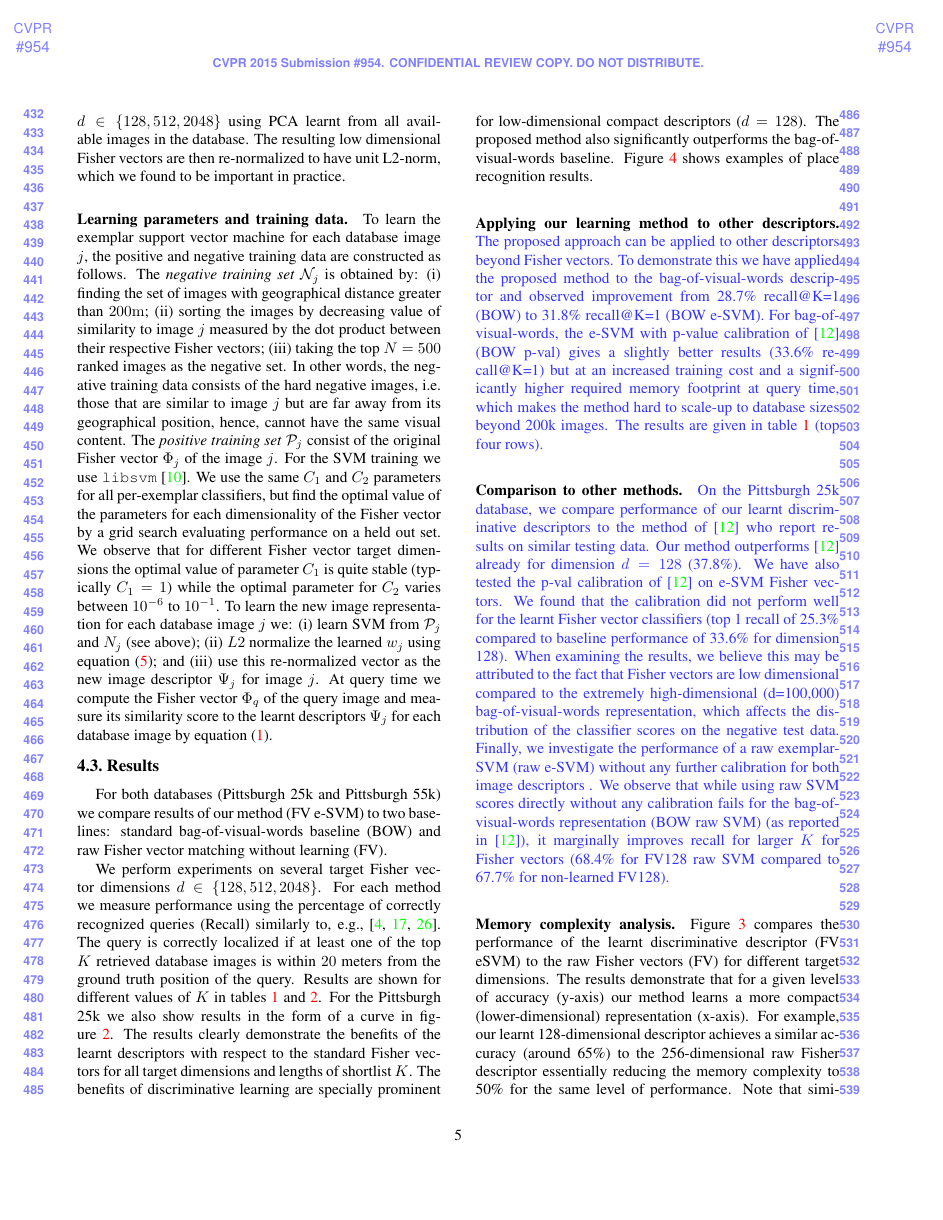
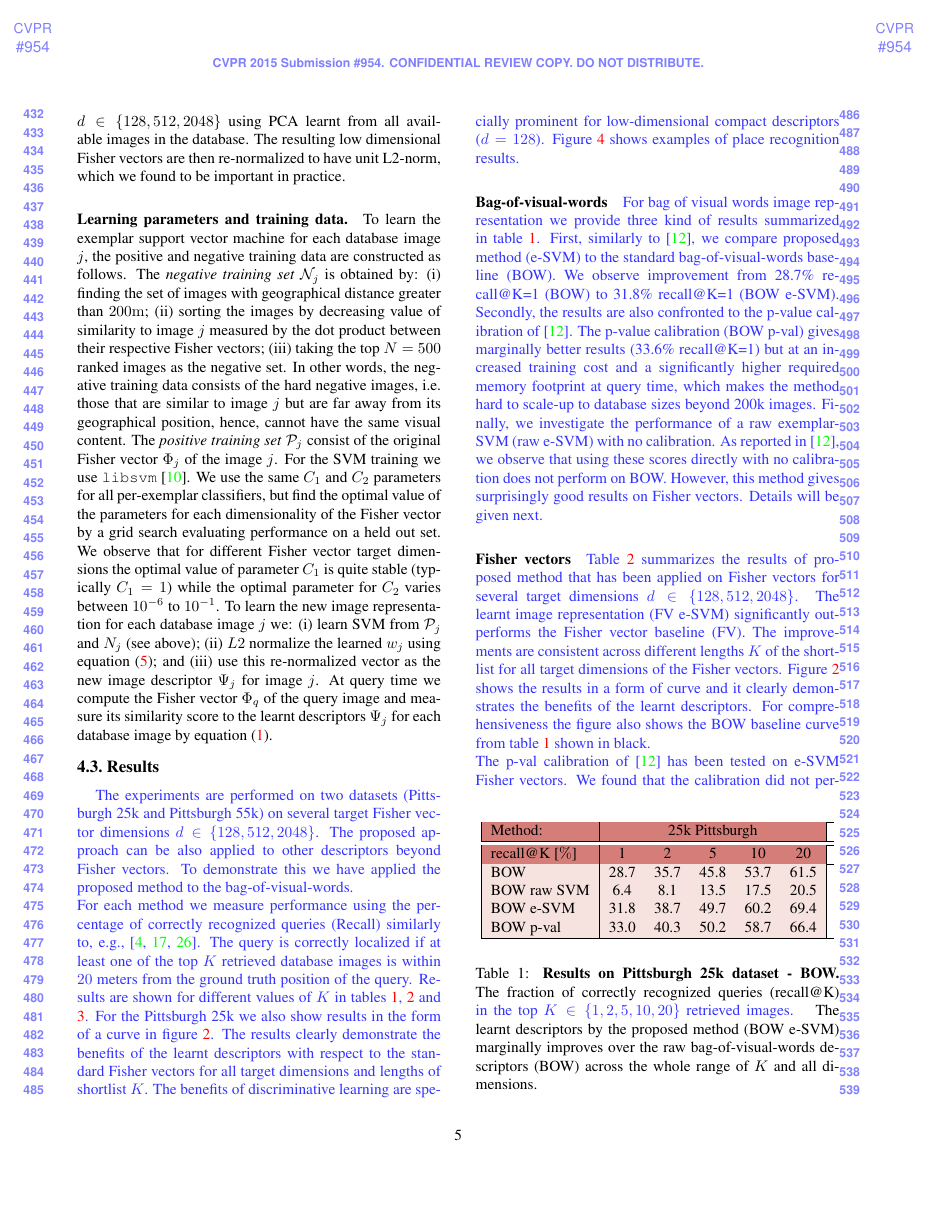
Before and after one commit to YC-collection/CVPR15, a LaTeX paper (cvpr15review.tex, which reads table25kBOW.tex): page 5 of 8. Compiled offline with pdfLaTeX.

Commit message:
results: major revision

```diff
--- a/cvpr15review.tex
+++ b/cvpr15review.tex
@@ -254,26 +254,30 @@ First, we apply the exemplar SVM training to compact Fisher vector~\cite{Jegou20
 
 
    \subsection{Results}
-      For both databases (Pittsburgh 25k and Pittsburgh 55k) we compare results of our method (FV e-SVM) to two baselines: standard bag-of-visual-words baseline (BOW) and raw Fisher vector matching without learning (FV).
-%  For the Pittsburgh 25k database we also compare results to exemplar SVM learning without the proposed descriptor re-normalization (SVM raw).
+      \textcolor{petr}{
+         The experiments are performed on two datasets (Pittsburgh 25k and Pittsburgh 55k) on several target Fisher vector dimensions $d\in\{128,512,2048\}$. The proposed approach can be also applied to other descriptors beyond Fisher vectors. To demonstrate this we have applied the proposed method to the bag-of-visual-words.
+         \\
+         For each method we measure performance using the percentage of correctly recognized queries (Recall) similarly to, e.g.,~\cite{Chen11,Knopp2010,Sattler-BMVC12}. The query is correctly localized if at least one of the top $K$ retrieved database images is within $20$ meters from the ground truth position of the query. Results are shown for different values of $K$ in tables~\ref{tab:recallBOW},~\ref{tab:recall} and \ref{tab:recall2}. For the Pittsburgh 25k we also show results in the form of a curve in figure~\ref{fig:recall}. The results clearly demonstrate the benefits of the learnt descriptors with respect to the standard Fisher vectors for all target dimensions and lengths of shortlist $K$. The benefits of discriminative learning are specially prominent for low-dimensional compact descriptors ($d=128$). Figure~\ref{fig:images} shows examples of place recognition results.
+      }
 
-      We perform experiments on several target Fisher vector dimensions $d\in\{128,512,2048\}$. For each method we measure performance using the percentage of correctly recognized queries (Recall) similarly to, e.g.,~\cite{Chen11,Knopp2010,Sattler-BMVC12}. The query is correctly localized if at least one of the top $K$ retrieved database images is within $20$ meters from the ground truth position of the query. Results are shown for different values of $K$ in tables~\ref{tab:recall} and \ref{tab:recall2}. For the Pittsburgh 25k we also show results in the form of a curve in figure~\ref{fig:recall}. The results clearly demonstrate the benefits of the learnt descriptors with respect to the standard Fisher vectors for all target dimensions and lengths of shortlist $K$. The benefits of discriminative learning are specially prominent for low-dimensional compact descriptors ($d=128$).
-      The proposed method also significantly outperforms the bag-of-visual-words baseline. Figure~\ref{fig:images} shows examples of place recognition results.
+      % For both databases (Pittsburgh 25k and Pittsburgh 55k) we compare results of our method (FV e-SVM) to two baselines: standard bag-of-visual-words baseline (BOW) and raw Fisher vector matching without learning (FV).
 
-      \paragraph{Applying our learning method to other descriptors.}
-        \textcolor{petr}{
-         The proposed approach can be applied to other descriptors beyond Fisher vectors. To demonstrate this we have applied the proposed method to the bag-of-visual-words descriptor and observed improvement from 28.7\% recall@K=1 (BOW) to 31.8\% recall@K=1 (BOW e-SVM).
-For bag-of-visual-words,  the e-SVM with p-value calibration of~\cite{Gronat13} (BOW p-val) gives a slightly better results (33.6\% recall@K=1) but at an increased training cost and a significantly higher required memory footprint at query time, which makes the method hard to scale-up to database sizes beyond 200k images. The results are given in table \ref{tab:recall} (top four rows).
-        }
+      % We perform experiments on several target Fisher vector dimensions $d\in\{128,512,2048\}$. For each method we measure performance using the percentage of correctly recognized queries (Recall) similarly to, e.g.,~\cite{Chen11,Knopp2010,Sattler-BMVC12}. The query is correctly localized if at least one of the top $K$ retrieved database images is within $20$ meters from the ground truth position of the query. Results are shown for different values of $K$ in tables~\ref{tab:recall} and \ref{tab:recall2}. For the Pittsburgh 25k we also show results in the form of a curve in figure~\ref{fig:recall}. The results clearly demonstrate the benefits of the learnt descriptors with respect to the standard Fisher vectors for all target dimensions and lengths of shortlist $K$. The benefits of discriminative learning are specially prominent for low-dimensional compact descriptors ($d=128$).
+      % The proposed method also significantly outperforms the bag-of-visual-words baseline. Figure~\ref{fig:images} shows examples of place recognition results.
 
-      \paragraph{Comparison to other methods.}
-         %On the Pittsburgh 25k database, we compare performance of our learnt discriminative descriptors to the methods of~\cite{Gronat13} and~\cite{Knopp2010}, who report on the same testing data top $K=1$ recall of 36.5\% and 41.9\%, respectively (results taken from~\cite{Gronat13}). Our method outperforms~\cite{Knopp2010} already for dimension $d=128$ (37.8\%) and~\cite{Gronat13} for dimension $d=512$ (47.6\%). Furthermore, note that~\cite{Gronat13,Knopp2010} are based on a bag-of-visual-words representation, which typically needs to store between 1000-2000 non-zero visual words per image, which is significantly more than our learnt 128 or 512 dimensional descriptor.
+      \paragraph{Bag-of-visual-words}
          \textcolor{petr}{
-         On the Pittsburgh 25k database, we compare performance of our learnt discriminative descriptors to the method of~\cite{Gronat13} who report results on similar testing data. Our method outperforms~\cite{Gronat13} already for dimension $d=128$ (37.8\%).
-  %       \\
-         We have also tested the p-val calibration of~\cite{Gronat13} on e-SVM Fisher vectors. We found that the calibration did not perform well for the learnt Fisher vector classifiers (top 1 recall of 25.3\% compared to baseline performance of 33.6\% for dimension 128). When examining the results, we believe this may be attributed to the fact that Fisher vectors are low dimensional compared to the extremely high-dimensional (d=100,000) bag-of-visual-words representation, which affects the distribution of the classifier scores on the negative test data.
-%         \\
-         Finally, we investigate the performance of a raw exemplar-SVM (raw e-SVM) without any further calibration for both image descriptors . We observe that while using raw SVM scores directly without any calibration fails for the bag-of-visual-words representation (BOW raw SVM) (as reported in \cite{Gronat13}), it marginally improves recall for larger $K$ for Fisher vectors (68.4\% for FV128 raw SVM compared to 67.7\% for non-learned FV128).
-%         as indicated in \ref{tab:recall} (FV128 raw SVM).
-          %We have compared the proposed method with the p-value calibration of (Gronat et al.[12]) applied to Fisher vectors. The results show that our method significantly outperforms the p-value calibration (37.8\% recall@1 vs. 32.3\% recall@1; 56.9\%recall@5 vs. 50.0\% recall@5) for the Fisher vector of dimension 128. Similar gains are observed for other FV dimensions.
-        }
+            For bag of visual words image representation we provide three kind of results summarized in table \ref{tab:recallBOW}. First, similarly to \cite{Gronat13}, we compare proposed method (e-SVM) to the standard bag-of-visual-words baseline (BOW). We observe improvement from 28.7\% recall@K=1 (BOW) to 31.8\% recall@K=1 (BOW e-SVM). Secondly, the results are also confronted to the p-value calibration of \cite{Gronat13}. The p-value calibration (BOW p-val) gives marginally better results (33.6\% recall@K=1) but at an increased training cost and a significantly higher required memory footprint at query time, which makes the method hard to scale-up to database sizes beyond 200k images. Finally, we investigate the performance of a raw exemplar-SVM (raw e-SVM) with no calibration. As reported in \cite{Gronat13}, we observe that using these scores directly with no calibration does not perform on BOW. However, this method gives surprisingly good results on Fisher vectors. Details will be given next.
+         }
+
+
+         \begin{table}[b]
+            \begin{centering}
+               \include{table25kBOW}
+            \caption{ \textbf{Results on Pittsburgh 25k dataset - BOW.}
+                  The fraction of correctly recognized queries (recall@K)
+                  \textcolor{petr}{
+                     in the top $K\in\{1,2,5,10,20\}$ retrieved images.
+                     % Different methods have been applied to two types of descriptors, the BOW and Fisher vectors compressed to different dimensions. The learnt representations (BOW \emph{e-SVM} and BOW \emph{p-val}) outperform the raw BOW baseline as well as the learnt representation without calibration (BOW raw SVM).
+                  }
+                  The learnt descriptors by the proposed method (BOW e-SVM) marginally improves over the raw bag-of-visual-words descriptors (BOW) across the whole range of $K$  and all dimensions.
@@ -279,0 +294,22 @@ For bag-of-visual-words,  the e-SVM with p-value calibration of~\cite{Gronat13}
+            \caption{ \textbf{Results on Pittsburgh 25k dataset.}
+                  The fraction of correctly recognized queries (recall@K)
+                  \textcolor{petr}{
+                     in the top $K\in\{1,2,5,10,20\}$ retrieved images.
+                     % Different methods have been applied to two types of descriptors, the BOW and Fisher vectors compressed to different dimensions. The learnt representations (BOW \emph{e-SVM} and BOW \emph{p-val}) outperform the raw BOW baseline as well as the learnt representation without calibration (BOW raw SVM).
+                  }
+                  The learnt descriptors by the proposed method (FV e-SVM) consistently improve over the raw Fisher vector descriptors (FV) across the whole range of $K$  and all dimensions.
+%                   on both the 25k and 55k Pittsburgh image datasets.
+            }
+            \label{tab:recall}
+            \end{centering}
+         \end{table}
+         %
+         \textcolor{petr}{
+         Table \ref{tab:recall} summarizes the results of proposed method that has been applied on Fisher vectors for several target dimensions $d\in\{128,512,2048\}$. The learnt image representation (FV e-SVM) significantly outperforms the Fisher vector baseline (FV). The improvements are consistent across different lengths $K$ of the shortlist for all target dimensions of the Fisher vectors.
+         Figure \ref{fig:recall} shows the results in a form of curve and it clearly demonstrates the benefits of the learnt descriptors. For comprehensiveness the figure also shows the BOW baseline curve from table \ref{tab:recallBOW} shown in black.
+         \\
+         The p-val calibration of~\cite{Gronat13} has been tested on e-SVM Fisher vectors. We found that the calibration did not perform well for the learnt Fisher vector classifiers (top 1 recall of 25.3\% compared to baseline performance of 33.6\% for dimension 128). When examining the results, we believe this may be attributed to the fact that Fisher vectors are low dimensional compared to the extremely high-dimensional (d=100,000) bag-of-visual-words representation, which affects the distribution of the classifier scores on the negative test data.
+         \\
+         Next, we investigate the performance of a raw exemplar-SVM (raw e-SVM) without any further calibration for both image descriptors . We observe that while using raw SVM scores directly without any calibration fails for the bag-of-visual-words representation (BOW raw SVM) (as reported in \cite{Gronat13}), it marginally improves recall for larger $K$ for Fisher vectors (68.4\% for FV128 raw SVM compared to 67.7\% for non-learned FV128).
+         \\
+         Finally, we performed experiments on the Pittsburgh 55k dataset. Similarly to the former dataset, the results summarized in table \ref{tab:recall2} show consistent improvement of the proposed method (FV e-SVM) over the Fisher vector baseline (FV) across all target dimensions. The benefits of the proposed method in terms of memory efficiency will be discussed next.
@@ -280,3 +322,32 @@ For bag-of-visual-words,  the e-SVM with p-value calibration of~\cite{Gronat13}
+                  The fraction of correctly recognized queries (recall@K)
+                  \textcolor{petr}{
+                  in top $K\in\{1,2,5,10,20\}$ retrieved images.
+                  The proposed method (\emph{e-SVM}) has been applied to Fisher vectors compressed to different dimensions.
+                  }
+                  The learnt descriptors by the proposed method (FV e-SVM) consistently improve over the raw Fisher vector descriptors across the whole range of $K$  and all dimensions.
+%                   on both the 25k and 55k Pittsburgh image datasets.
+               }
+            \label{tab:recall2}
+            \end{centering}
+         \end{table}
+
+      % \paragraph{Applying our learning method to other descriptors.}
+      %   \textcolor{petr}{
+      %    The proposed approach can be applied to other descriptors beyond Fisher vectors. To demonstrate this we have applied the proposed method to the bag-of-visual-words descriptor and observed improvement from 28.7\% recall@K=1 (BOW) to 31.8\% recall@K=1 (BOW e-SVM).
+      %    For bag-of-visual-words,  the e-SVM with p-value calibration of~\cite{Gronat13} (BOW p-val) gives a slightly better results (33.6\% recall@K=1) but at an increased training cost and a significantly higher required memory footprint at query time, which makes the method hard to scale-up to database sizes beyond 200k images. The results are given in table \ref{tab:recall} (top four rows).
+      %   }
+
+%       \paragraph{Comparison to other methods.}
+%          %On the Pittsburgh 25k database, we compare performance of our learnt discriminative descriptors to the methods of~\cite{Gronat13} and~\cite{Knopp2010}, who report on the same testing data top $K=1$ recall of 36.5\% and 41.9\%, respectively (results taken from~\cite{Gronat13}). Our method outperforms~\cite{Knopp2010} already for dimension $d=128$ (37.8\%) and~\cite{Gronat13} for dimension $d=512$ (47.6\%). Furthermore, note that~\cite{Gronat13,Knopp2010} are based on a bag-of-visual-words representation, which typically needs to store between 1000-2000 non-zero visual words per image, which is significantly more than our learnt 128 or 512 dimensional descriptor.
+%          \textcolor{petr}{
+%          On the Pittsburgh 25k database, we compare performance of our learnt discriminative descriptors to the method of~\cite{Gronat13} who report results on similar testing data. Our method outperforms~\cite{Gronat13} already for dimension $d=128$ (37.8\%).
+%   %       \\
+%          We have also tested the p-val calibration of~\cite{Gronat13} on e-SVM Fisher vectors. We found that the calibration did not perform well for the learnt Fisher vector classifiers (top 1 recall of 25.3\% compared to baseline performance of 33.6\% for dimension 128). When examining the results, we believe this may be attributed to the fact that Fisher vectors are low dimensional compared to the extremely high-dimensional (d=100,000) bag-of-visual-words representation, which affects the distribution of the classifier scores on the negative test data.
+% %         \\
+%          Finally, we investigate the performance of a raw exemplar-SVM (raw e-SVM) without any further calibration for both image descriptors . We observe that while using raw SVM scores directly without any calibration fails for the bag-of-visual-words representation (BOW raw SVM) (as reported in \cite{Gronat13}), it marginally improves recall for larger $K$ for Fisher vectors (68.4\% for FV128 raw SVM compared to 67.7\% for non-learned FV128).
+% %         as indicated in \ref{tab:recall} (FV128 raw SVM).
+%           %We have compared the proposed method with the p-value calibration of (Gronat et al.[12]) applied to Fisher vectors. The results show that our method significantly outperforms the p-value calibration (37.8\% recall@1 vs. 32.3\% recall@1; 56.9\%recall@5 vs. 50.0\% recall@5) for the Fisher vector of dimension 128. Similar gains are observed for other FV dimensions.
+%         }
       \paragraph{Memory complexity analysis.}
          Figure~\ref{fig:memory} compares the performance of the learnt discriminative descriptor (FV eSVM) to the raw Fisher vectors (FV) for different target dimensions.
          The results demonstrate that for a given level of accuracy (y-axis) our method learns a more compact (lower-dimensional) representation (x-axis). For example, our learnt 128-dimensional descriptor achieves a similar accuracy (around 65\%) to the 256-dimensional raw Fisher descriptor essentially reducing the memory complexity to 50\% for the same level of performance.  Note that
@@ -306,3 +364,0 @@ For bag-of-visual-words,  the e-SVM with p-value calibration of~\cite{Gronat13}
-            \label{tab:recall}
-            \end{centering}
-         \end{table}
--- /dev/null
+++ b/table25kBOW.tex
@@ -0,0 +1,37 @@
+
+\begin{tabularx}{0.97\linewidth}{|l|c c c c c|}
+  \hline
+  \rowcolor{maroon!50}
+  Method: & \multicolumn{5}{c|}{25k Pittsburgh}\\
+  \hline
+  \hline
+  \rowcolor{maroon!50}
+  recall@K [$\%$]         & 1 & 2 & 5 & 10 & 20 \\
+  \hline
+  \rowcolor{maroon!10}
+  BOW                     & 28.7 & 35.7 & 45.8 & 53.7 & 61.5 \\
+  \rowcolor{maroon!10}
+  BOW raw SVM             & 6.4  &  8.1 & 13.5 & 17.5 & 20.5 \\
+  \rowcolor{maroon!10}
+  BOW e-SVM               & 31.8 & 38.7 & 49.7 & 60.2 & 69.4 \\
+  \rowcolor{maroon!10}
+  BOW p-val               & 33.0 & 40.3 & 50.2 & 58.7 & 66.4 \\
+  \hline
+  % \rowcolor{maroon!10}
+  % FV128                   & 33.6 & 41.8 & 52.0 & 59.8 & 67.7 \\
+  % \rowcolor{maroon!10}
+  % FV128 raw SVM           & 32.4 & 41.1 & 52.6 & 60.4 & 68.4 \\
+  % \rowcolor{maroon!10}
+  % \textbf{FV128 e-SVM}    & \textbf{37.8}  & \textbf{46.1} & \textbf{56.9} & \textbf{64.9} & \textbf{72.6}  \\
+  % \hline
+  % \rowcolor{maroon!10}
+  % FV512                 & 44.3 & 51.7 & 61.4 & 68.7 & 75.2 \\
+  % \rowcolor{maroon!10}
+  % \textbf{FV512 e-SVM}  & \textbf{47.6}  & \textbf{55.4} & \textbf{65.1} & \textbf{72.4} & \textbf{78.8} \\
+  % \hline
+  % \rowcolor{maroon!10}
+  % FV2048        & 46.9    & 54.1 & 63.8 & 70.5 & 76.8 \\
+  % \rowcolor{maroon!10}
+  % \textbf{FV2048 e-SVM}   & \textbf{50.2} & \textbf{57.3} & \textbf{67.0} & \textbf{73.8} & \textbf{78.0} \\
+  % \hline
+\end{tabularx}
```
Also changed, not shown: table25k.tex (+9 -9 lines), cvpr15review.tex (46 more changed lines), 1 other file.
